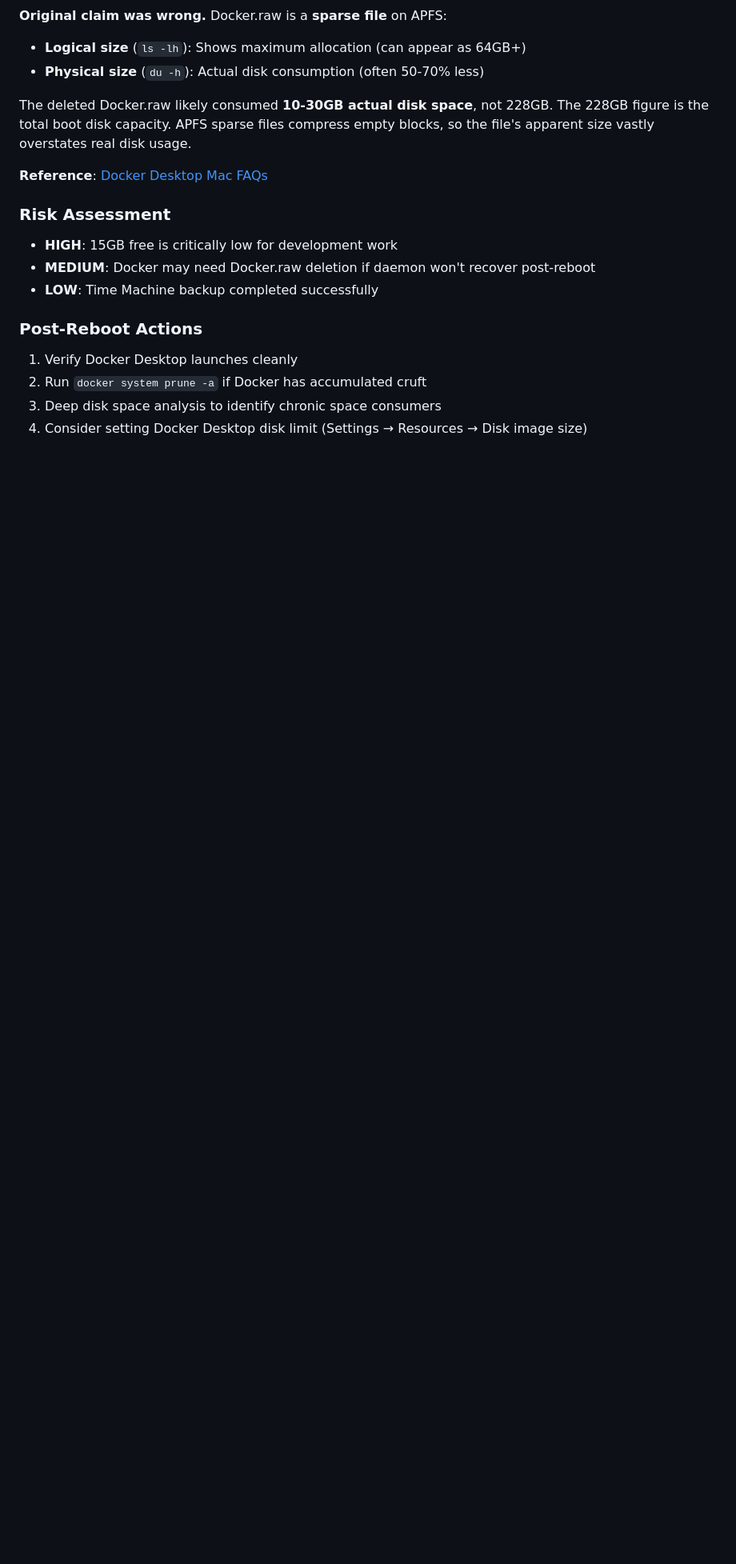
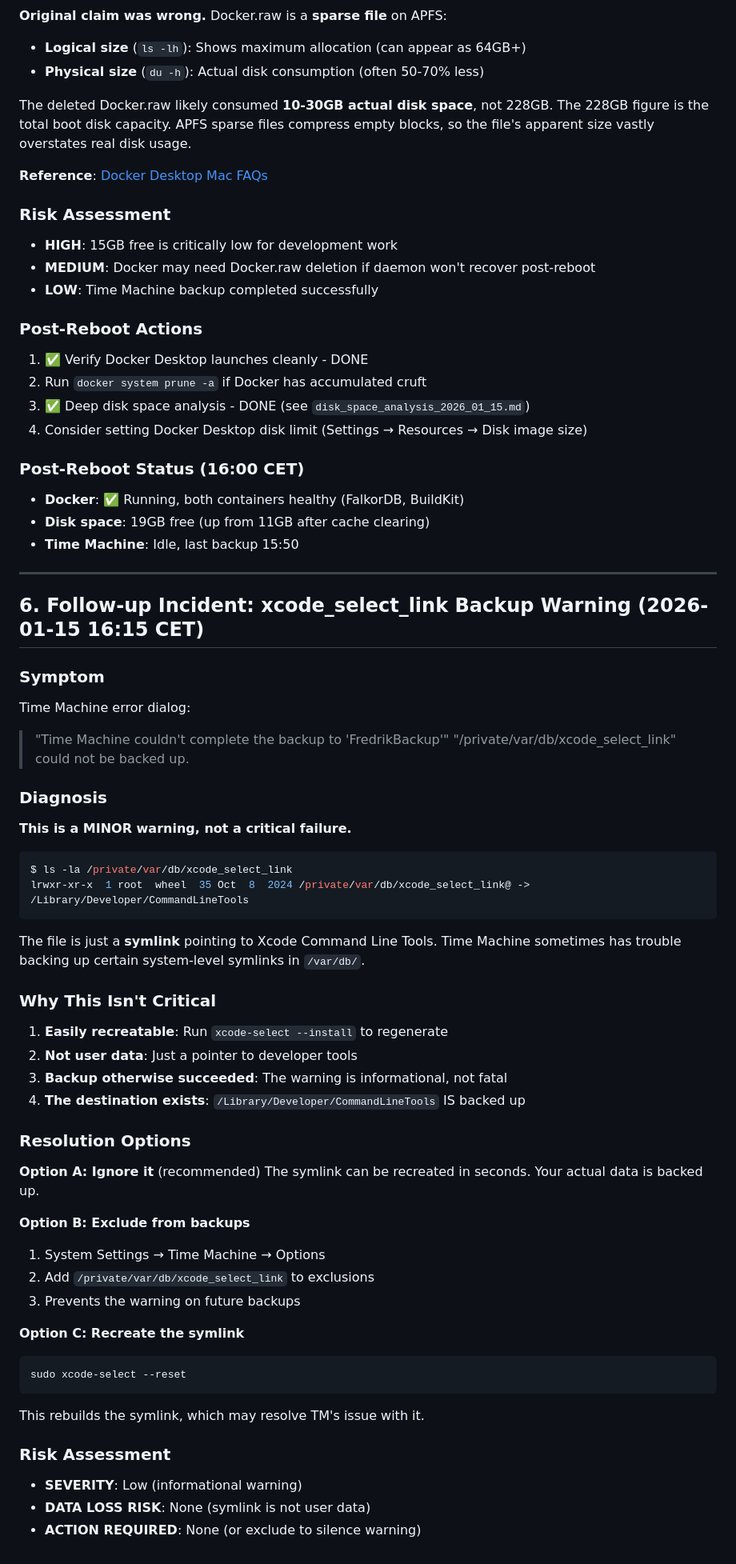
Before and after one commit to semikolon/system-sentinel, a Markdown page: docs/incident_reports/time_machine_error_92_ghost_backups_2026_01_15.md, the part around the change. Shown at 80% size. GitHub-like rendering; blank space fills up the shorter version.

````diff
--- a/docs/incident_reports/time_machine_error_92_ghost_backups_2026_01_15.md
+++ b/docs/incident_reports/time_machine_error_92_ghost_backups_2026_01_15.md
@@ -89,7 +89,60 @@ The deleted Docker.raw likely consumed **10-30GB actual disk space**, not 228GB.
 - **LOW**: Time Machine backup completed successfully
 
 ### Post-Reboot Actions
-1. Verify Docker Desktop launches cleanly
+1. ✅ Verify Docker Desktop launches cleanly - DONE
 2. Run `docker system prune -a` if Docker has accumulated cruft
-3. Deep disk space analysis to identify chronic space consumers
+3. ✅ Deep disk space analysis - DONE (see `disk_space_analysis_2026_01_15.md`)
 4. Consider setting Docker Desktop disk limit (Settings → Resources → Disk image size)
+
+### Post-Reboot Status (16:00 CET)
+- **Docker**: ✅ Running, both containers healthy (FalkorDB, BuildKit)
+- **Disk space**: 19GB free (up from 11GB after cache clearing)
+- **Time Machine**: Idle, last backup 15:50
+
+---
+
+## 6. Follow-up Incident: xcode_select_link Backup Warning (2026-01-15 16:15 CET)
+
+### Symptom
+Time Machine error dialog:
+> "Time Machine couldn't complete the backup to 'FredrikBackup'"
+> "/private/var/db/xcode_select_link" could not be backed up.
+
+### Diagnosis
+
+**This is a MINOR warning, not a critical failure.**
+
+```bash
+$ ls -la /private/var/db/xcode_select_link
+lrwxr-xr-x  1 root  wheel  35 Oct  8  2024 /private/var/db/xcode_select_link@ -> /Library/Developer/CommandLineTools
+```
+
+The file is just a **symlink** pointing to Xcode Command Line Tools. Time Machine sometimes has trouble backing up certain system-level symlinks in `/var/db/`.
+
+### Why This Isn't Critical
+
+1. **Easily recreatable**: Run `xcode-select --install` to regenerate
+2. **Not user data**: Just a pointer to developer tools
+3. **Backup otherwise succeeded**: The warning is informational, not fatal
+4. **The destination exists**: `/Library/Developer/CommandLineTools` IS backed up
+
+### Resolution Options
+
+**Option A: Ignore it** (recommended)
+The symlink can be recreated in seconds. Your actual data is backed up.
+
+**Option B: Exclude from backups**
+1. System Settings → Time Machine → Options
+2. Add `/private/var/db/xcode_select_link` to exclusions
+3. Prevents the warning on future backups
+
+**Option C: Recreate the symlink**
+```bash
+sudo xcode-select --reset
+```
+This rebuilds the symlink, which may resolve TM's issue with it.
+
+### Risk Assessment
+- **SEVERITY**: Low (informational warning)
+- **DATA LOSS RISK**: None (symlink is not user data)
+- **ACTION REQUIRED**: None (or exclude to silence warning)
````
Also changed, not shown: docs/incident_reports/usbc_monitor_boot_detection_macos.md (+108 -78 lines).
